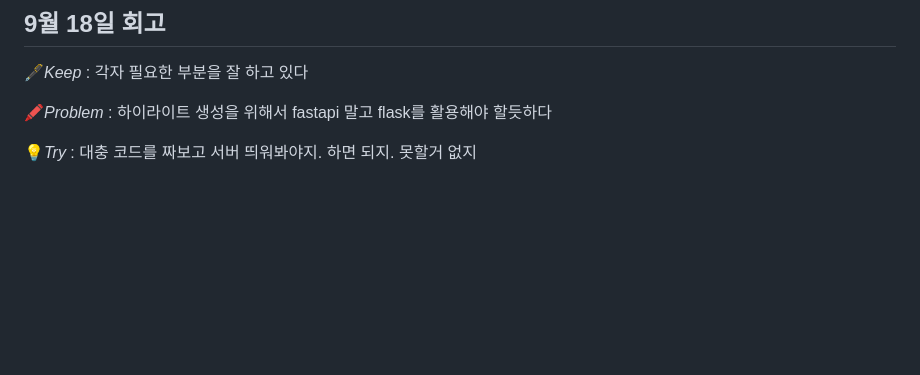
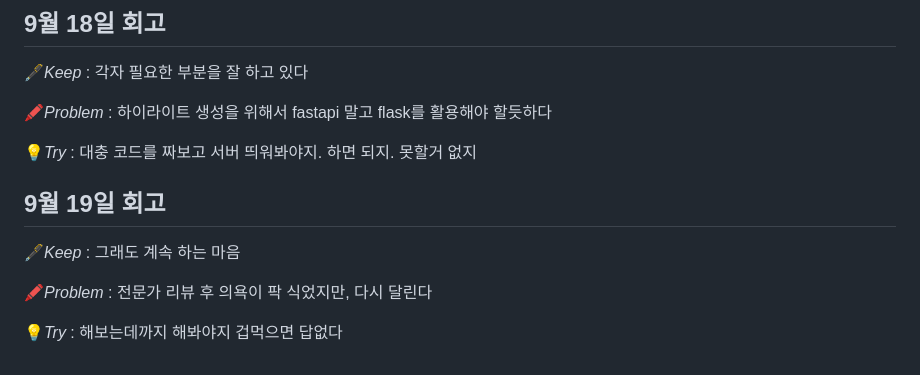
Before and after one commit to hyoonpark/dongddonong_v2, a Markdown page: ParkHaYoon/README.md, the part around the change. Rendered like a GitHub page; blank space fills up the shorter version.

Commit message:
Docs:KPT update README.md

```diff
--- a/ParkHaYoon/README.md
+++ b/ParkHaYoon/README.md
@@ -86,3 +86,11 @@
 🖍️*Problem* : 하이라이트 생성을 위해서 fastapi 말고 flask를 활용해야 할듯하다
 
 💡*Try* : 대충 코드를 짜보고 서버 띄워봐야지. 하면 되지. 못할거 없지
+
+## 9월 19일 회고
+
+🖋️*Keep* : 그래도 계속 하는 마음
+
+🖍️*Problem* : 전문가 리뷰 후 의욕이 팍 식었지만, 다시 달린다
+
+💡*Try* : 해보는데까지 해봐야지 겁먹으면 답없다
```
